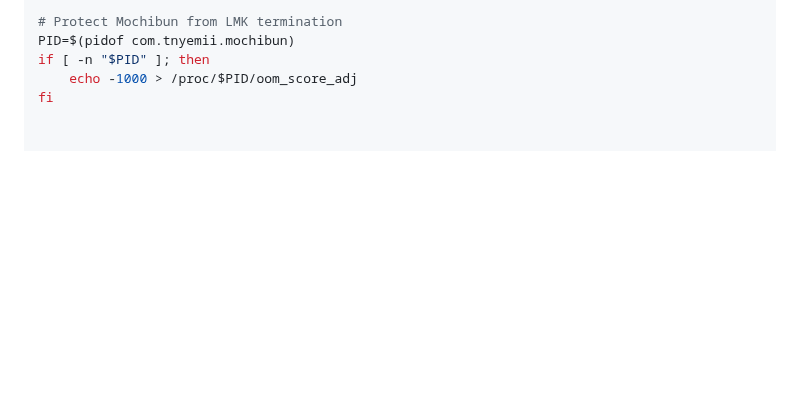
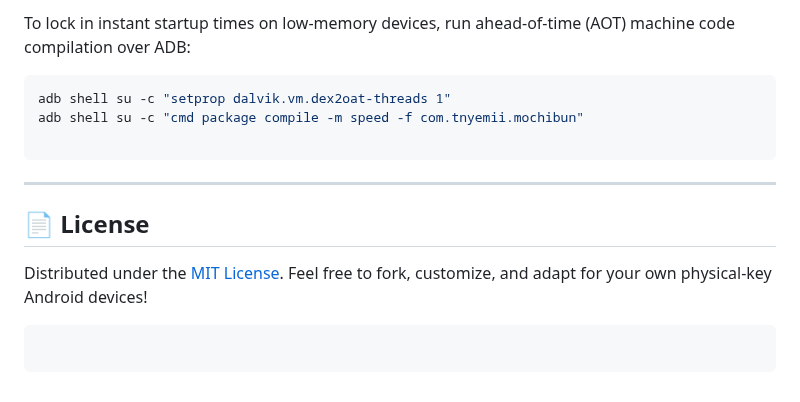
Before and after one commit to smolstinkyprincess/Mochibun, a Markdown page: README.md, the part around one of its changes. GitHub-like rendering; blank space fills up the shorter version.

````diff
--- a/README.md
+++ b/README.md
@@ -115,6 +101,18 @@ fi
 
-# Protect Mochibun from LMK termination
-PID=$(pidof com.tnyemii.mochibun)
-if [ -n "$PID" ]; then
-    echo -1000 > /proc/$PID/oom_score_adj
-fi
+To lock in instant startup times on low-memory devices, run ahead-of-time (AOT) machine code compilation over ADB:
+
+```bash
+adb shell su -c "setprop dalvik.vm.dex2oat-threads 1"
+adb shell su -c "cmd package compile -m speed -f com.tnyemii.mochibun"
+
+```
+
+---
+
+## 📄 License
+
+Distributed under the [MIT License](https://www.google.com/search?q=LICENSE). Feel free to fork, customize, and adapt for your own physical-key Android devices!
+
+```
+
+```
````
Also changed, not shown: other parts of README.md (+72 -86 lines).
